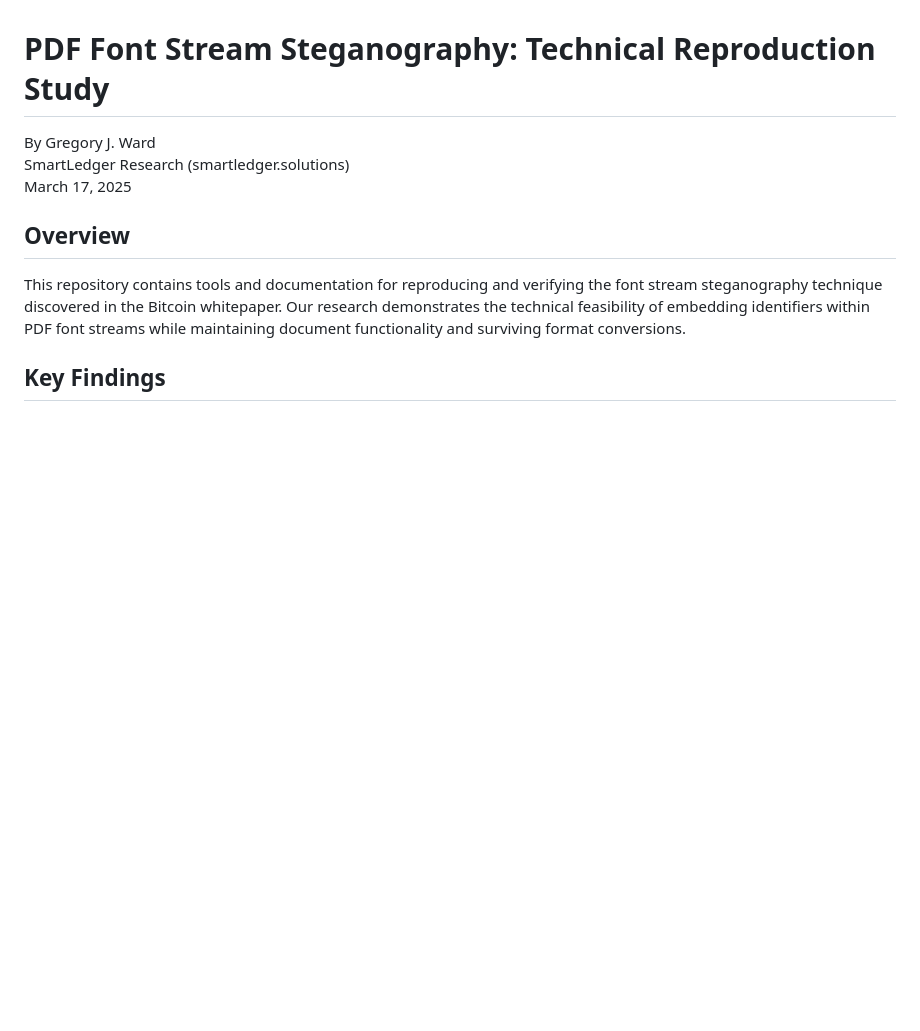
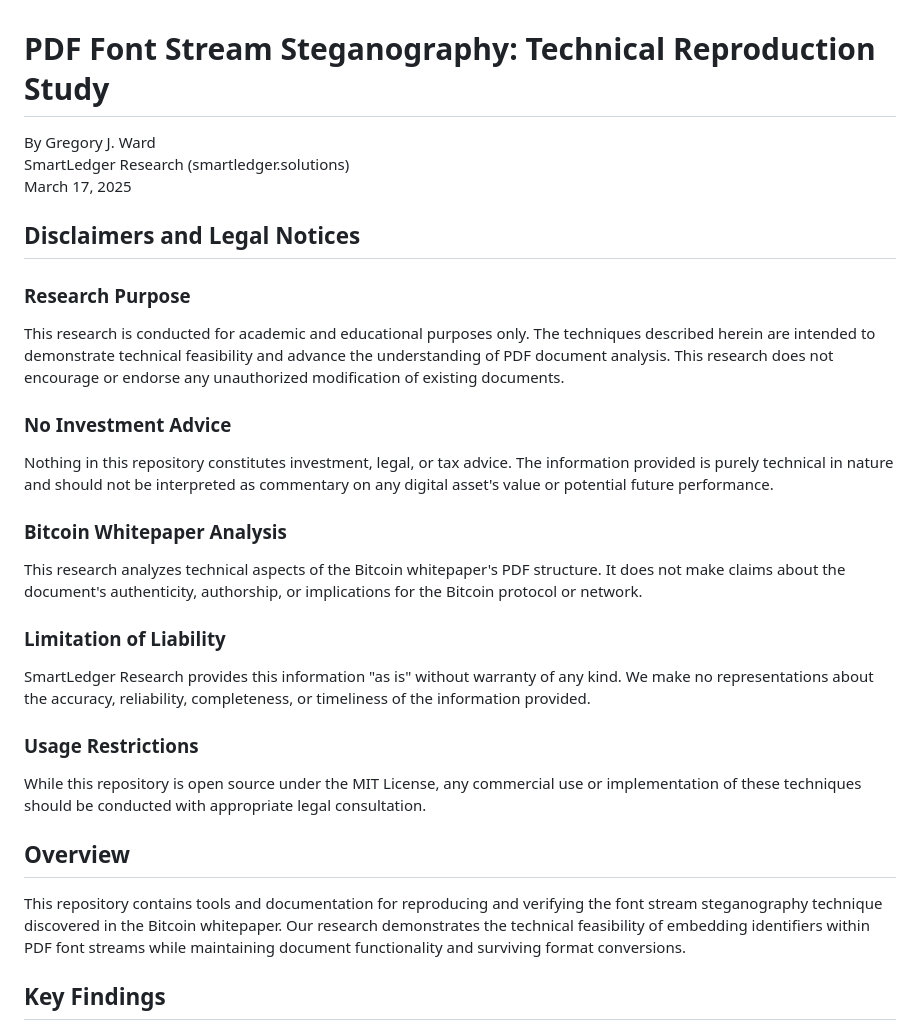
Before and after one commit to codenlighten/bitcoin_steganography_findings_2025, a Markdown page: README.md, the part around the change. Drawn GitHub-style; blank space fills up the shorter version.

Commit message:
Add comprehensive disclaimers to documentation

```diff
--- a/README.md
+++ b/README.md
@@ -3,6 +3,23 @@
 By Gregory J. Ward
 SmartLedger Research (smartledger.solutions)
 March 17, 2025
+
+## Disclaimers and Legal Notices
+
+### Research Purpose
+This research is conducted for academic and educational purposes only. The techniques described herein are intended to demonstrate technical feasibility and advance the understanding of PDF document analysis. This research does not encourage or endorse any unauthorized modification of existing documents.
+
+### No Investment Advice
+Nothing in this repository constitutes investment, legal, or tax advice. The information provided is purely technical in nature and should not be interpreted as commentary on any digital asset's value or potential future performance.
+
+### Bitcoin Whitepaper Analysis
+This research analyzes technical aspects of the Bitcoin whitepaper's PDF structure. It does not make claims about the document's authenticity, authorship, or implications for the Bitcoin protocol or network.
+
+### Limitation of Liability
+SmartLedger Research provides this information "as is" without warranty of any kind. We make no representations about the accuracy, reliability, completeness, or timeliness of the information provided.
+
+### Usage Restrictions
+While this repository is open source under the MIT License, any commercial use or implementation of these techniques should be conducted with appropriate legal consultation.
 
 ## Overview
 
```
Also changed, not shown: analysis.md (+18 -0 lines).
